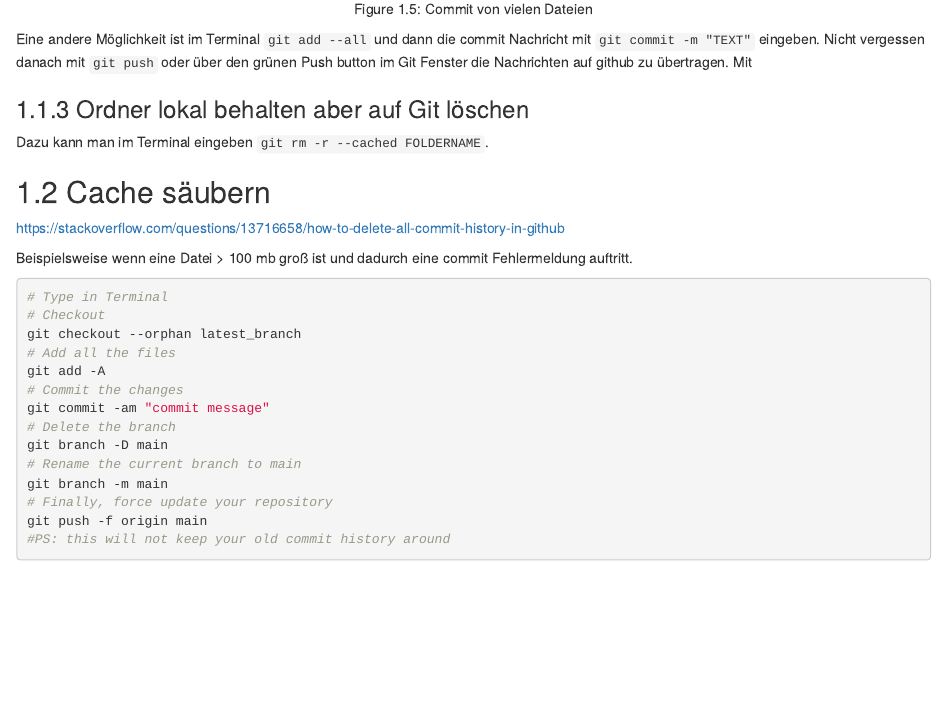
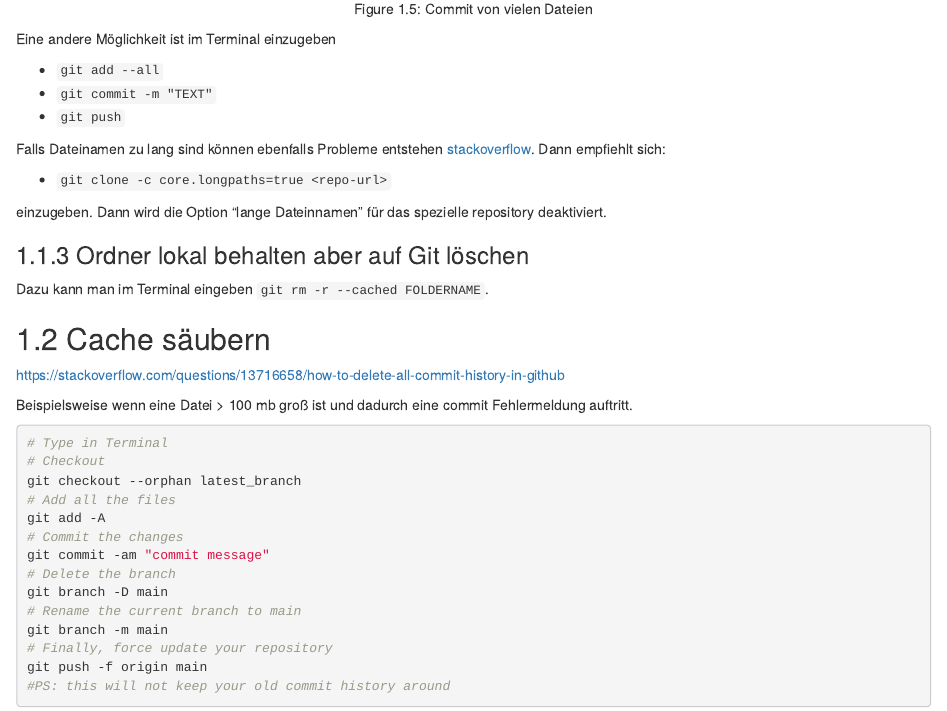
Before and after one commit to soilR/doku, an R Markdown document (13-Github.Rmd): the page in a window 1100 px wide, from 5120 px down. Rendered offline with R 4.5, knitr and Pandoc, with nearby package versions; drawn as R Markdown's standard HTML page in place of the format the file asks for.

Commit message:
commit 016

````diff
--- a/13-Github.Rmd
+++ b/13-Github.Rmd
@@ -173,7 +173,17 @@ Bei vielen 100 Dateien folgender Tipp: Markieren aller Einträge mit "strg + A"
 knitr::include_graphics("images/074.png")
 ```
 
-Eine andere Möglichkeit ist im Terminal `git add --all` und dann die commit Nachricht mit `git commit -m "TEXT"` eingeben. Nicht vergessen danach mit `git push` oder über den grünen Push button im Git Fenster die Nachrichten auf github zu übertragen. Mit
+Eine andere Möglichkeit ist im Terminal einzugeben
+
+- `git add --all`
+- `git commit -m "TEXT"`
+- `git push`
+
+Falls Dateinamen zu lang sind können ebenfalls Probleme entstehen [stackoverflow](https://stackoverflow.com/questions/52699177/how-to-fix-filename-too-long-error-during-git-clone/52699496). Dann empfiehlt sich:
+
+- `git clone -c core.longpaths=true <repo-url>`
+
+einzugeben. Dann wird die Option "lange Dateinnamen" für das spezielle repository deaktiviert.
 
 ### Ordner lokal behalten aber auf Git löschen
 
````
Also changed, not shown: docs/search_index.json, documentation.tex, images/temp/Title_of_file_2021-08-26_21-15-31.png (added), images/temp/Title_of_file_2021-08-26_21-19-53.png (added), 678 other files.
